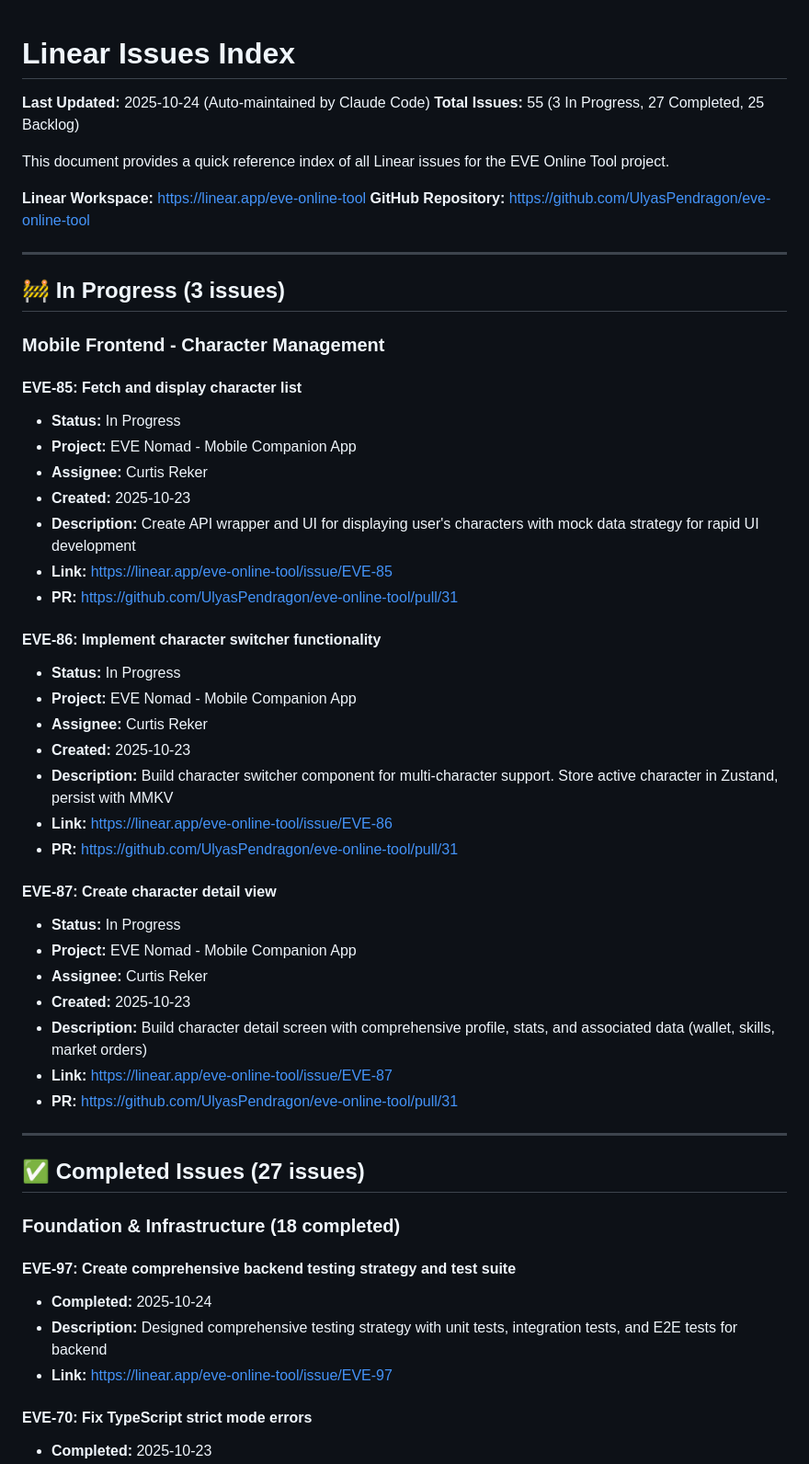
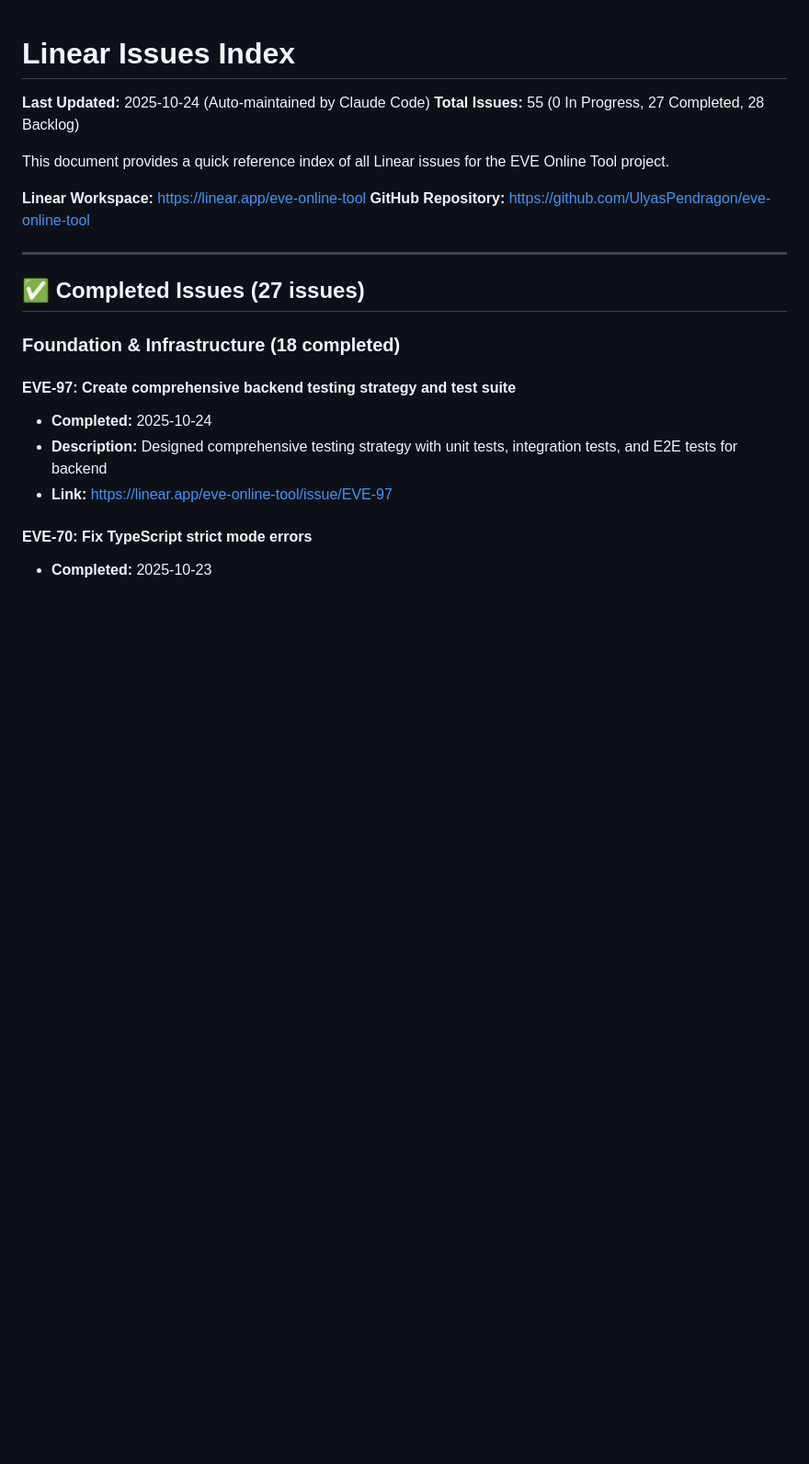
Before and after one commit to UlyasPendragon/eve-online-tool, a Markdown page: LINEAR_ISSUES.md, the part around one of its changes. Shown at 92% size. GitHub-like rendering; blank space fills up the shorter version.

```diff
--- a/LINEAR_ISSUES.md
+++ b/LINEAR_ISSUES.md
@@ -1,45 +1,12 @@
 # Linear Issues Index
 
 **Last Updated:** 2025-10-24 (Auto-maintained by Claude Code)
-**Total Issues:** 55 (3 In Progress, 27 Completed, 25 Backlog)
+**Total Issues:** 55 (0 In Progress, 27 Completed, 28 Backlog)
 
 This document provides a quick reference index of all Linear issues for the EVE Online Tool project.
 
 **Linear Workspace:** https://linear.app/eve-online-tool
 **GitHub Repository:** https://github.com/UlyasPendragon/eve-online-tool
-
----
-
-## 🚧 In Progress (3 issues)
-
-### Mobile Frontend - Character Management
-
-#### EVE-85: Fetch and display character list
-- **Status:** In Progress
-- **Project:** EVE Nomad - Mobile Companion App
-- **Assignee:** Curtis Reker
-- **Created:** 2025-10-23
-- **Description:** Create API wrapper and UI for displaying user's characters with mock data strategy for rapid UI development
-- **Link:** https://linear.app/eve-online-tool/issue/EVE-85
-- **PR:** https://github.com/UlyasPendragon/eve-online-tool/pull/31
-
-#### EVE-86: Implement character switcher functionality
-- **Status:** In Progress
-- **Project:** EVE Nomad - Mobile Companion App
-- **Assignee:** Curtis Reker
-- **Created:** 2025-10-23
-- **Description:** Build character switcher component for multi-character support. Store active character in Zustand, persist with MMKV
-- **Link:** https://linear.app/eve-online-tool/issue/EVE-86
-- **PR:** https://github.com/UlyasPendragon/eve-online-tool/pull/31
-
-#### EVE-87: Create character detail view
-- **Status:** In Progress
-- **Project:** EVE Nomad - Mobile Companion App
-- **Assignee:** Curtis Reker
-- **Created:** 2025-10-23
-- **Description:** Build character detail screen with comprehensive profile, stats, and associated data (wallet, skills, market orders)
-- **Link:** https://linear.app/eve-online-tool/issue/EVE-87
-- **PR:** https://github.com/UlyasPendragon/eve-online-tool/pull/31
 
 ---
 
```
Also changed, not shown: other parts of LINEAR_ISSUES.md (+32 -13 lines).
